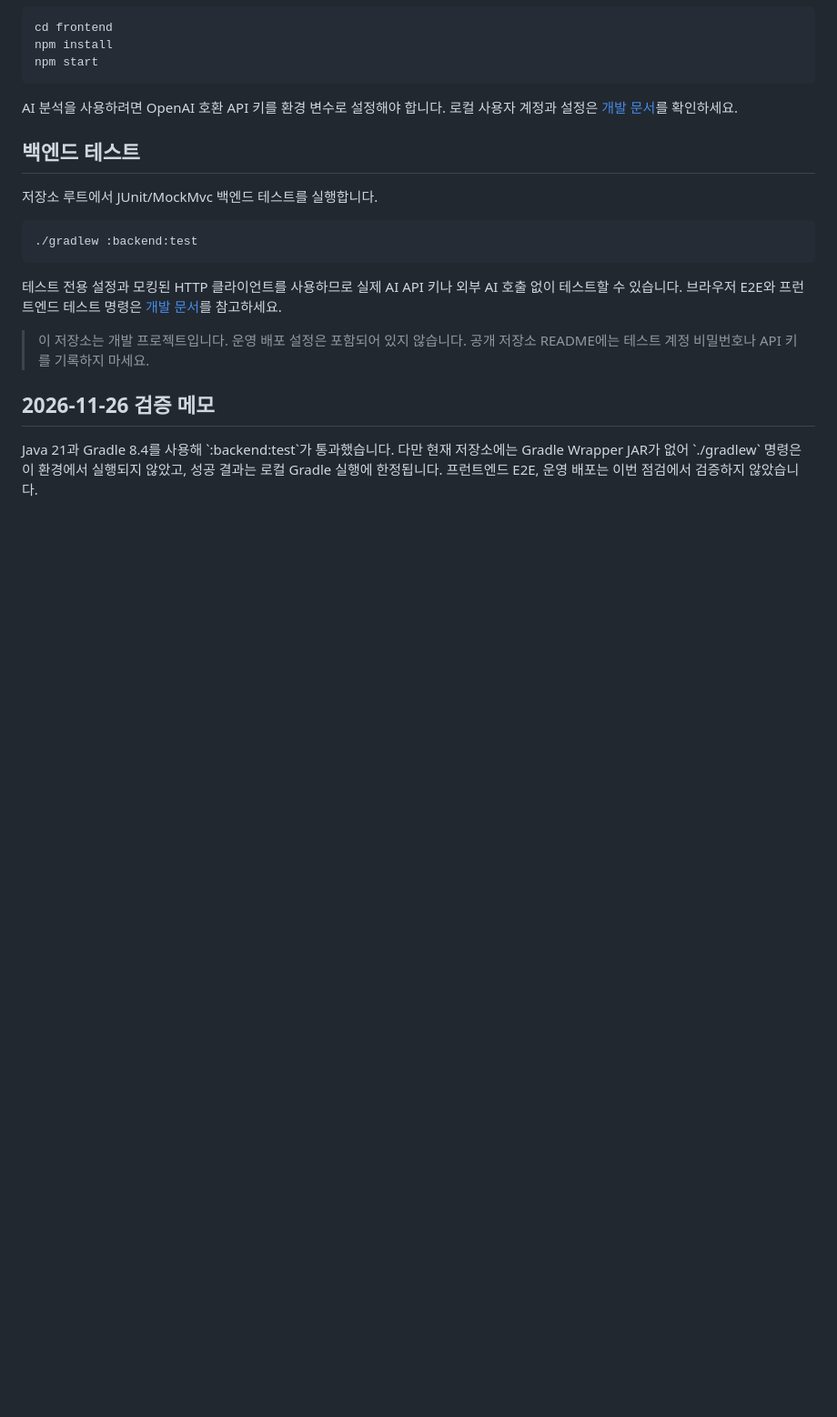
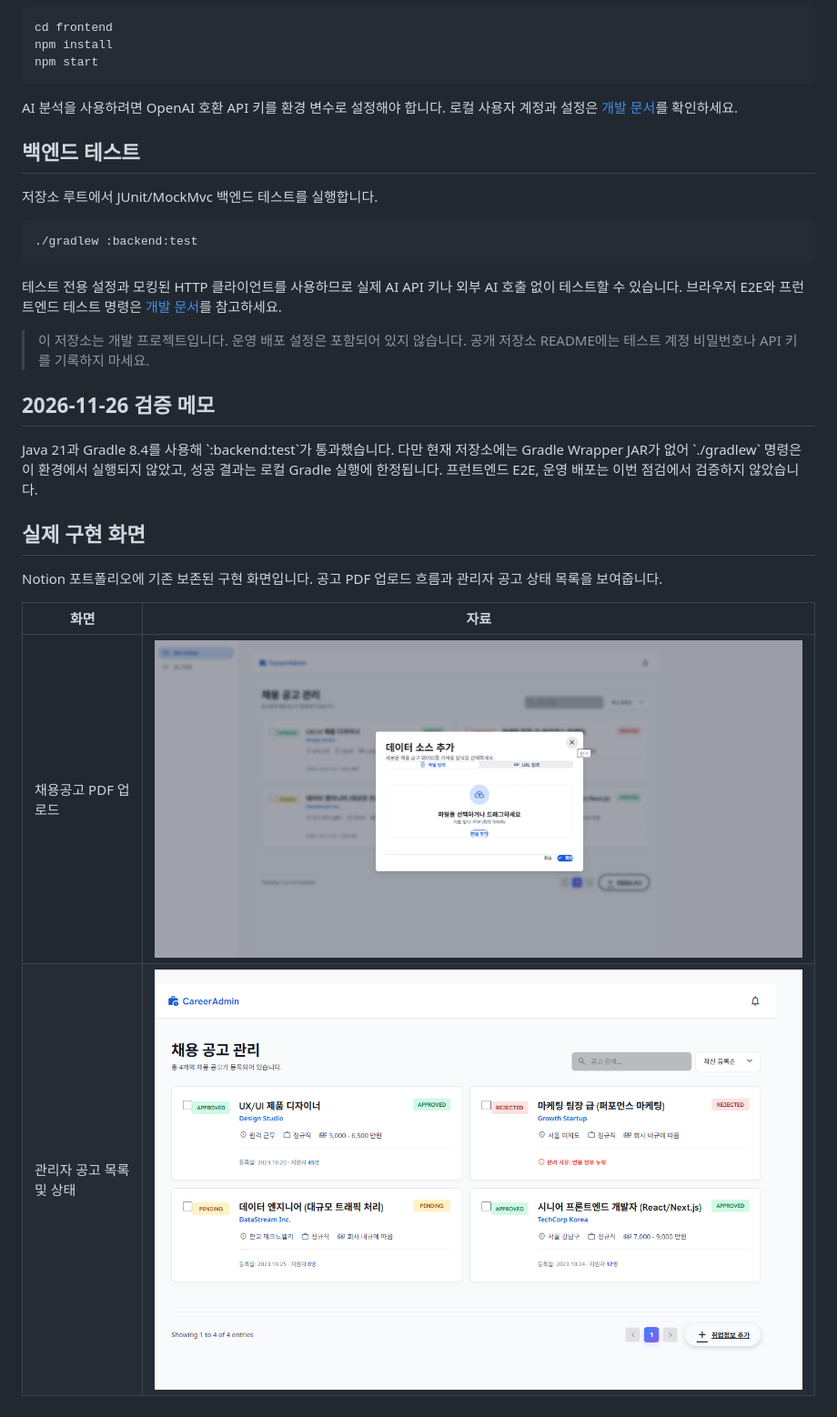
Before and after one commit to hyeonje3402/job-info-service, a Markdown page: README.md, the part around the change. Shown at 91% size. GitHub-like rendering; pictures changed too: docs/screenshots/hiresync-admin-postings.png (added), docs/screenshots/hiresync-job-posting-upload.png (added); blank space fills up the shorter version.

Commit message:
docs: add HireSync portfolio screenshots

```diff
--- a/README.md
+++ b/README.md
@@ -70,3 +70,12 @@ AI 분석을 사용하려면 OpenAI 호환 API 키를 환경 변수로 설정해
 ## 2026-11-26 검증 메모
 
 Java 21과 Gradle 8.4를 사용해 \`:backend:test\`가 통과했습니다. 다만 현재 저장소에는 Gradle Wrapper JAR가 없어 \`./gradlew\` 명령은 이 환경에서 실행되지 않았고, 성공 결과는 로컬 Gradle 실행에 한정됩니다. 프런트엔드 E2E, 운영 배포는 이번 점검에서 검증하지 않았습니다.
+
+## 실제 구현 화면
+
+Notion 포트폴리오에 기존 보존된 구현 화면입니다. 공고 PDF 업로드 흐름과 관리자 공고 상태 목록을 보여줍니다.
+
+| 화면 | 자료 |
+|---|---|
+| 채용공고 PDF 업로드 | ![채용 공고 데이터 소스 추가 모달](docs/screenshots/hiresync-job-posting-upload.png) |
+| 관리자 공고 목록 및 상태 | ![관리자 공고 상태 카드 목록](docs/screenshots/hiresync-admin-postings.png) |
```
